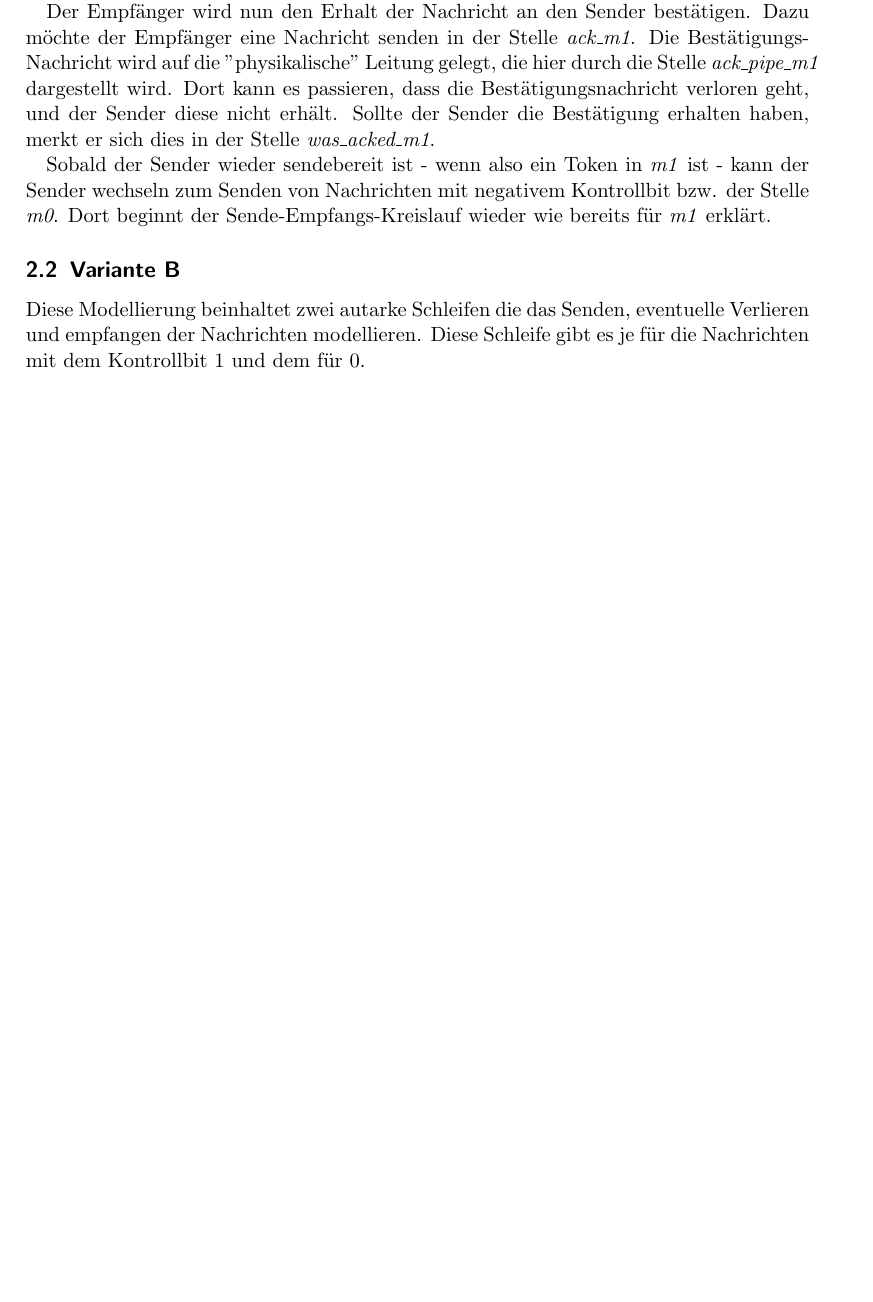
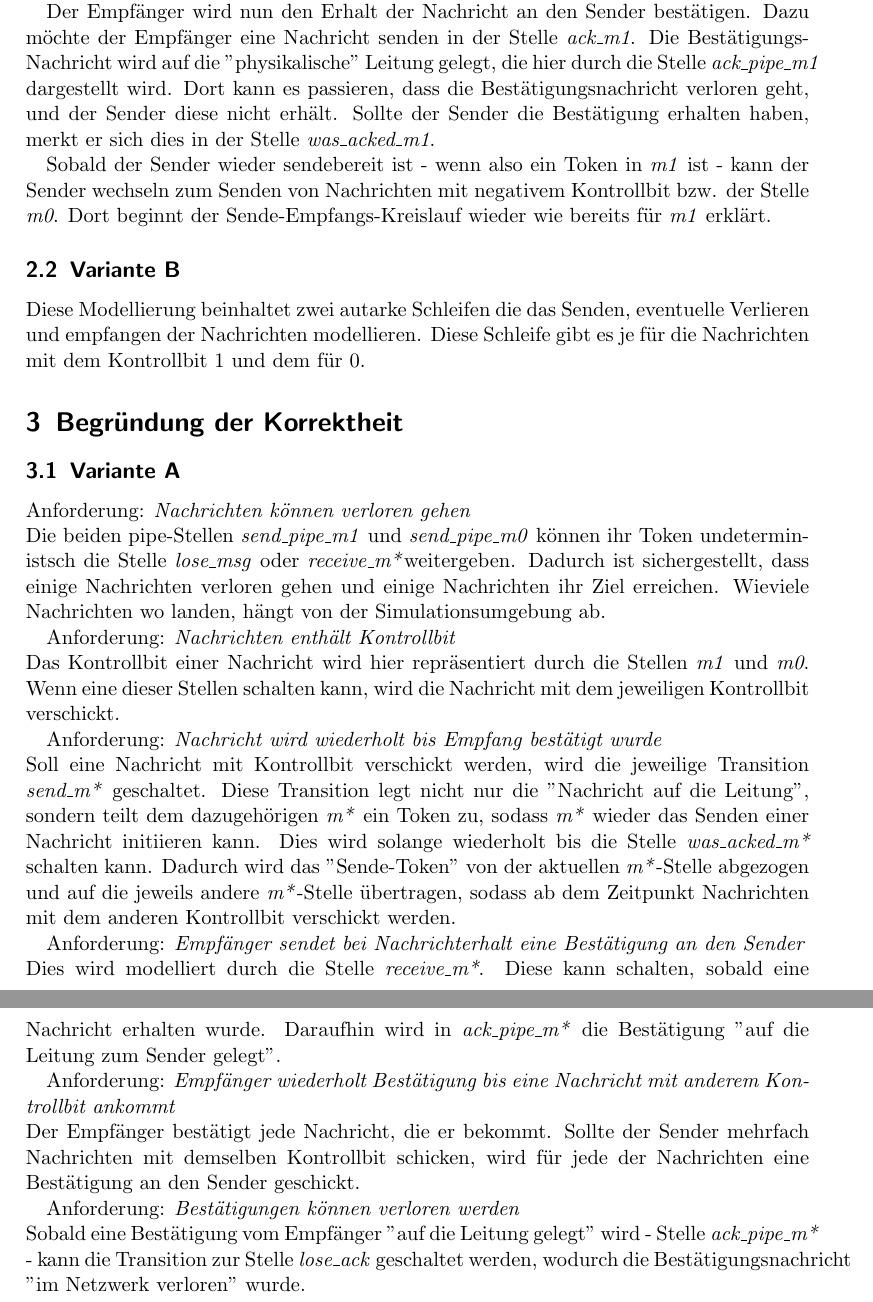
Before and after one commit to BirgerK/KL_HAW, a LaTeX paper (SVA/Aufgabe1/Protokoll/Protokoll.tex): part of page 5 of 5 before the commit and two parts of pages 5 and 6 of 6 after it, the two joined at a grey line, cut so that both start at the same text, the shorter picture padded with empty space. Compiled offline with pdfLaTeX.

Commit message:
[SVA][A1] add stuff to protocol

```diff
--- a/SVA/Aufgabe1/Protokoll/Protokoll.tex
+++ b/SVA/Aufgabe1/Protokoll/Protokoll.tex
@@ -56,4 +56,24 @@ Sobald der Sender wieder sendebereit ist - wenn also ein Token in \textit{m1} is
 \subsection{Variante B}
 Diese Modellierung beinhaltet zwei autarke Schleifen die das Senden, eventuelle Verlieren und empfangen der Nachrichten modellieren. Diese Schleife gibt es je für die Nachrichten mit dem Kontrollbit 1 und dem für 0.
 
+\section{Begründung der Korrektheit}
+\subsection{Variante A}
+Anforderung: \textit{Nachrichten können verloren gehen} \\
+Die beiden pipe-Stellen \textit{send\_pipe\_m1} und \textit{send\_pipe\_m0} können ihr Token undeterministsch die Stelle \textit{lose\_msg} oder \textit{receive\_m*}weitergeben. Dadurch ist sichergestellt, dass einige Nachrichten verloren gehen und einige Nachrichten ihr Ziel erreichen. Wieviele Nachrichten wo landen, hängt von der Simulationsumgebung ab.
+
+Anforderung: \textit{Nachrichten enthält Kontrollbit} \\
+Das Kontrollbit einer Nachricht wird hier repräsentiert durch die Stellen \textit{m1} und \textit{m0}. Wenn eine dieser Stellen schalten kann, wird die Nachricht mit dem jeweiligen Kontrollbit verschickt.
+
+Anforderung: \textit{Nachricht wird wiederholt bis Empfang bestätigt wurde} \\
+Soll eine Nachricht mit Kontrollbit verschickt werden, wird die jeweilige Transition \textit{send\_m*} geschaltet. Diese Transition legt nicht nur die "Nachricht auf die Leitung", sondern teilt dem dazugehörigen \textit{m*} ein Token zu, sodass \textit{m*} wieder das Senden einer Nachricht initiieren kann. Dies wird solange wiederholt bis die Stelle \textit{was\_acked\_m*} schalten kann. Dadurch wird das "Sende-Token" von der aktuellen \textit{m*}-Stelle abgezogen und auf die jeweils andere \textit{m*}-Stelle übertragen, sodass ab dem Zeitpunkt Nachrichten mit dem anderen Kontrollbit verschickt werden.
+
+Anforderung: \textit{Empfänger sendet bei Nachrichterhalt eine Bestätigung an den Sender} \\
+Dies wird modelliert durch die Stelle \textit{receive\_m*}. Diese kann schalten, sobald eine Nachricht erhalten wurde. Daraufhin wird in \textit{ack\_pipe\_m*} die Bestätigung "auf die Leitung zum Sender gelegt".
+
+Anforderung: \textit{Empfänger wiederholt Bestätigung bis eine Nachricht mit anderem Kontrollbit ankommt} \\
+Der Empfänger bestätigt jede Nachricht, die er bekommt. Sollte der Sender mehrfach Nachrichten mit demselben Kontrollbit schicken, wird für jede der Nachrichten eine Bestätigung an den Sender geschickt.
+
+Anforderung: \textit{Bestätigungen können verloren werden} \\
+Sobald eine Bestätigung vom Empfänger "auf die Leitung gelegt" wird - Stelle \textit{ack\_pipe\_m*} - kann die Transition zur Stelle \textit{lose\_ack} geschaltet werden, wodurch die Bestätigungsnachricht "im Netzwerk verloren" wurde.
+
 \end{document}
```
Also changed, not shown: SVA/Aufgabe1/Protokoll/Protokoll.pdf.
